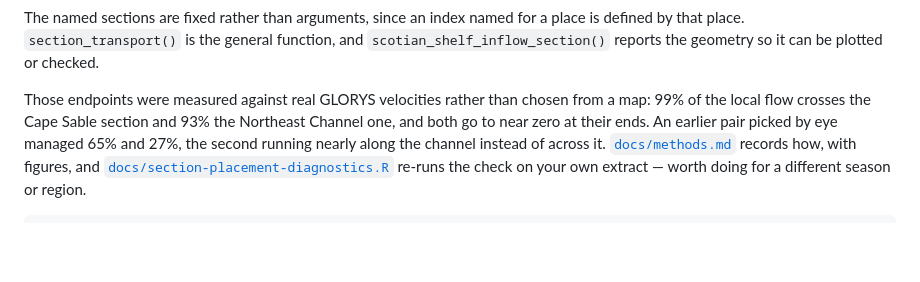
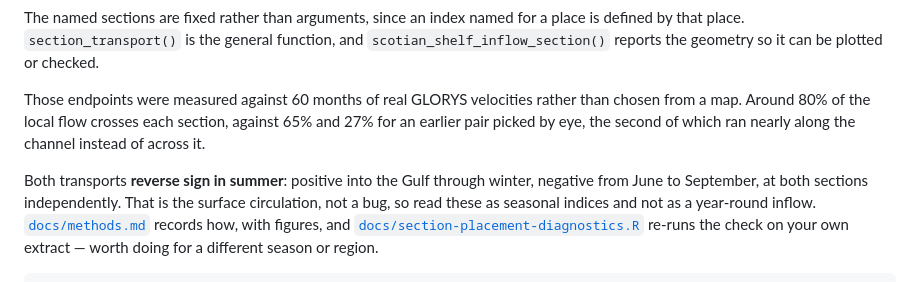
Before and after one commit to chross22/derivoce, a Markdown page: README.md, the part around the change. Rendered like a GitHub page; blank space fills up the shorter version.

```diff
--- a/README.md
+++ b/README.md
@@ -292,11 +292,15 @@ place is defined by that place. `section_transport()` is the general function,
 and `scotian_shelf_inflow_section()` reports the geometry so it can be plotted
 or checked.
 
-Those endpoints were measured against real GLORYS velocities rather than chosen
-from a map: 99% of the local flow crosses the Cape Sable section and 93% the
-Northeast Channel one, and both go to near zero at their ends. An earlier pair
-picked by eye managed 65% and 27%, the second running nearly along the channel
-instead of across it.
+Those endpoints were measured against 60 months of real GLORYS velocities rather
+than chosen from a map. Around 80% of the local flow crosses each section, against
+65% and 27% for an earlier pair picked by eye, the second of which ran nearly
+along the channel instead of across it.
+
+Both transports **reverse sign in summer**: positive into the Gulf through
+winter, negative from June to September, at both sections independently. That is
+the surface circulation, not a bug, so read these as seasonal indices and not as
+a year-round inflow.
 [`docs/methods.md`](docs/methods.md#how-the-named-sections-were-placed) records
 how, with figures, and
 [`docs/section-placement-diagnostics.R`](docs/section-placement-diagnostics.R)
```
Also changed, not shown: docs/methods.md (+75 -8 lines), docs/figures/section-placement.png, docs/figures/section-profile.png, 2 other files.
